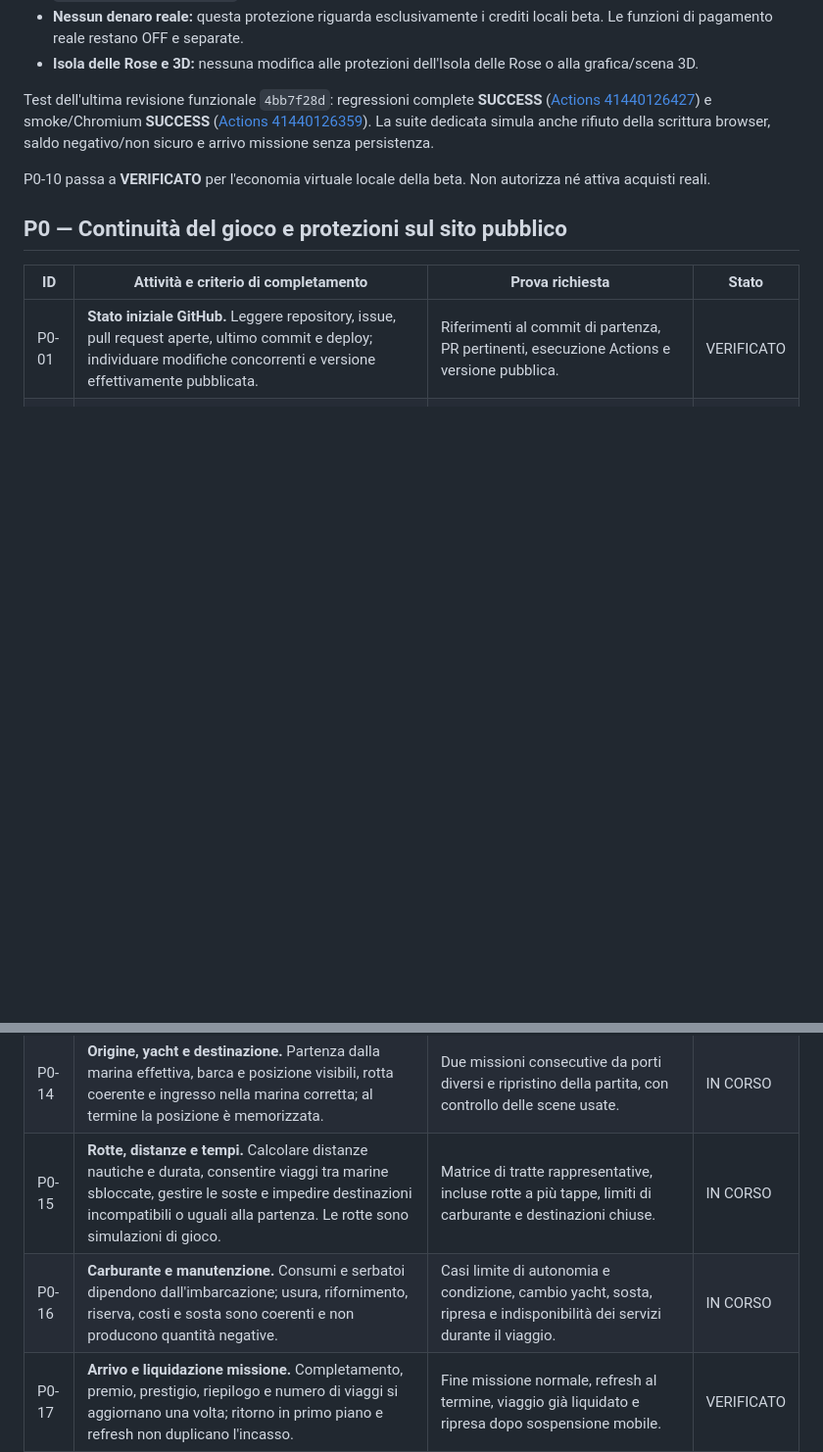
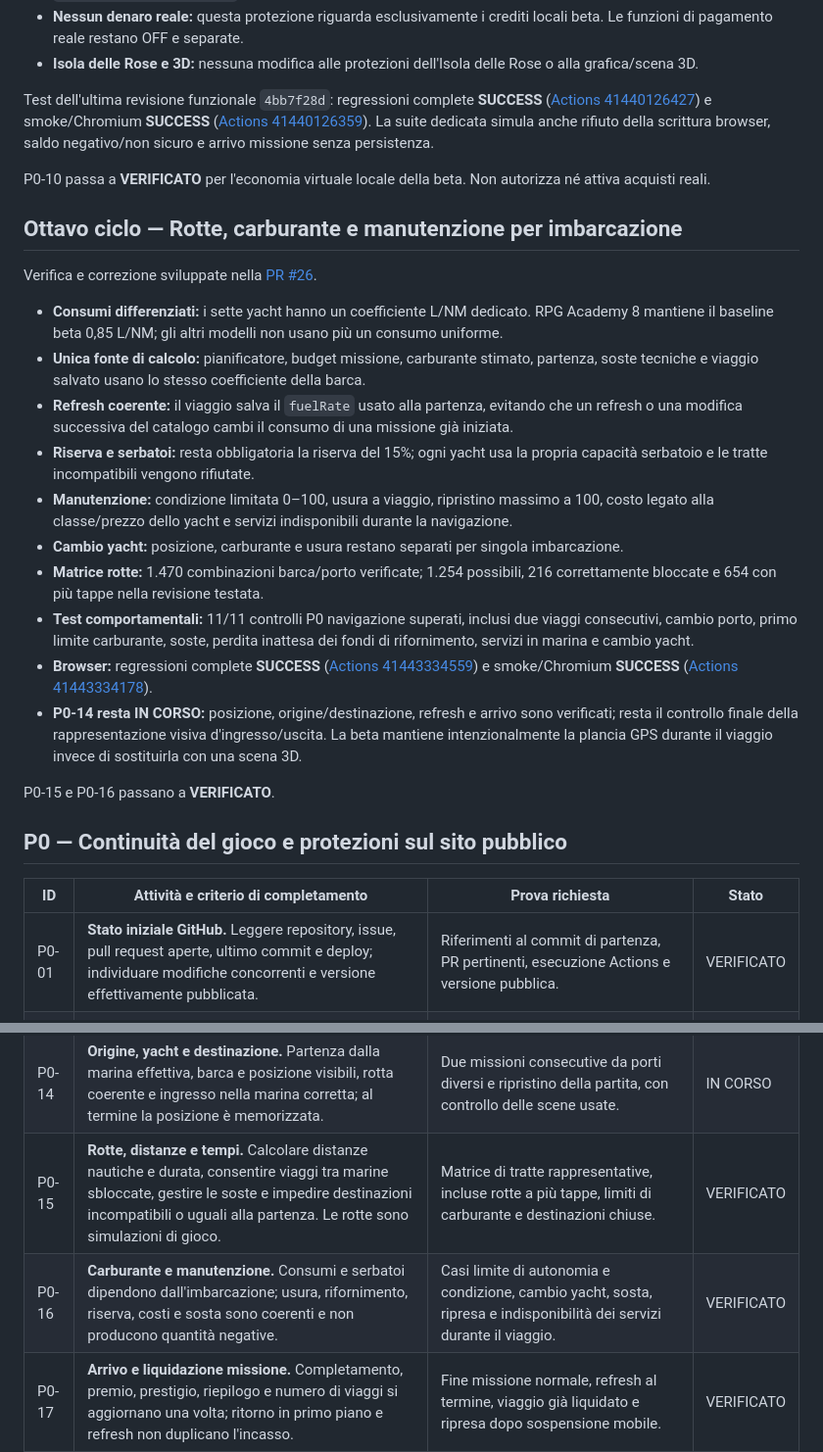
Before and after one commit to rpgsrl24-ship-it/marina-empire, a Markdown page: docs/CHECKLIST_UNICA_PRELANCIO_2026-11-02.md, 2 parts joined by grey strips. Shown at 98% size. GitHub-like rendering; blank space fills up the shorter version.

Commit message:
docs: verify routes fuel and maintenance P0 checks

```diff
--- a/docs/CHECKLIST_UNICA_PRELANCIO_2026-11-02.md
+++ b/docs/CHECKLIST_UNICA_PRELANCIO_2026-11-02.md
@@ -126,6 +126,23 @@ Test dell'ultima revisione funzionale `4bb7f28d`: regressioni complete **SUCCESS
 
 P0-10 passa a **VERIFICATO** per l'economia virtuale locale della beta. Non autorizza né attiva acquisti reali.
 
+## Ottavo ciclo — Rotte, carburante e manutenzione per imbarcazione
+
+Verifica e correzione sviluppate nella [PR #26](https://github.com/rpgsrl24-ship-it/marina-empire/pull/26).
+
+- **Consumi differenziati:** i sette yacht hanno un coefficiente L/NM dedicato. RPG Academy 8 mantiene il baseline beta 0,85 L/NM; gli altri modelli non usano più un consumo uniforme.
+- **Unica fonte di calcolo:** pianificatore, budget missione, carburante stimato, partenza, soste tecniche e viaggio salvato usano lo stesso coefficiente della barca.
+- **Refresh coerente:** il viaggio salva il `fuelRate` usato alla partenza, evitando che un refresh o una modifica successiva del catalogo cambi il consumo di una missione già iniziata.
+- **Riserva e serbatoi:** resta obbligatoria la riserva del 15%; ogni yacht usa la propria capacità serbatoio e le tratte incompatibili vengono rifiutate.
+- **Manutenzione:** condizione limitata 0–100, usura a viaggio, ripristino massimo a 100, costo legato alla classe/prezzo dello yacht e servizi indisponibili durante la navigazione.
+- **Cambio yacht:** posizione, carburante e usura restano separati per singola imbarcazione.
+- **Matrice rotte:** 1.470 combinazioni barca/porto verificate; 1.254 possibili, 216 correttamente bloccate e 654 con più tappe nella revisione testata.
+- **Test comportamentali:** 11/11 controlli P0 navigazione superati, inclusi due viaggi consecutivi, cambio porto, primo limite carburante, soste, perdita inattesa dei fondi di rifornimento, servizi in marina e cambio yacht.
+- **Browser:** regressioni complete **SUCCESS** ([Actions 41443334559](https://github.com/rpgsrl24-ship-it/marina-empire/actions/runs/41443334559)) e smoke/Chromium **SUCCESS** ([Actions 41443334178](https://github.com/rpgsrl24-ship-it/marina-empire/actions/runs/41443334178)).
+- **P0-14 resta IN CORSO:** posizione, origine/destinazione, refresh e arrivo sono verificati; resta il controllo finale della rappresentazione visiva d'ingresso/uscita. La beta mantiene intenzionalmente la plancia GPS durante il viaggio invece di sostituirla con una scena 3D.
+
+P0-15 e P0-16 passano a **VERIFICATO**.
+
 ## P0 — Continuità del gioco e protezioni sul sito pubblico
 
 | ID | Attività e criterio di completamento | Prova richiesta | Stato |
@@ -144,8 +161,8 @@ P0-10 passa a **VERIFICATO** per l'economia virtuale locale della beta. Non auto
 | P0-12 | **Home, menu e indicatori mobile.** Layout leggibile, comandi raggiungibili, assenza di sovrapposizioni e navigazione utilizzabile in verticale e orizzontale. | Verifica browser a dimensioni mobili e controllo visivo nelle due orientazioni. | VERIFICATO |
 | P0-13 | **Plancia e GPS.** La console resta durante la navigazione; mappa, rotta e indicatori entrano nel display GPS previsto e restano leggibili. Conservare la grafica 3D originale. | Partenza, traversata, cambio vista e arrivo su desktop/mobile; confronto delle scene e dei riferimenti grafici approvati. | VERIFICATO |
 | P0-14 | **Origine, yacht e destinazione.** Partenza dalla marina effettiva, barca e posizione visibili, rotta coerente e ingresso nella marina corretta; al termine la posizione è memorizzata. | Due missioni consecutive da porti diversi e ripristino della partita, con controllo delle scene usate. | IN CORSO |
-| P0-15 | **Rotte, distanze e tempi.** Calcolare distanze nautiche e durata, consentire viaggi tra marine sbloccate, gestire le soste e impedire destinazioni incompatibili o uguali alla partenza. Le rotte sono simulazioni di gioco. | Matrice di tratte rappresentative, incluse rotte a più tappe, limiti di carburante e destinazioni chiuse. | IN CORSO |
-| P0-16 | **Carburante e manutenzione.** Consumi e serbatoi dipendono dall'imbarcazione; usura, rifornimento, riserva, costi e sosta sono coerenti e non producono quantità negative. | Casi limite di autonomia e condizione, cambio yacht, sosta, ripresa e indisponibilità dei servizi durante il viaggio. | IN CORSO |
+| P0-15 | **Rotte, distanze e tempi.** Calcolare distanze nautiche e durata, consentire viaggi tra marine sbloccate, gestire le soste e impedire destinazioni incompatibili o uguali alla partenza. Le rotte sono simulazioni di gioco. | Matrice di tratte rappresentative, incluse rotte a più tappe, limiti di carburante e destinazioni chiuse. | VERIFICATO |
+| P0-16 | **Carburante e manutenzione.** Consumi e serbatoi dipendono dall'imbarcazione; usura, rifornimento, riserva, costi e sosta sono coerenti e non producono quantità negative. | Casi limite di autonomia e condizione, cambio yacht, sosta, ripresa e indisponibilità dei servizi durante il viaggio. | VERIFICATO |
 | P0-17 | **Arrivo e liquidazione missione.** Completamento, premio, prestigio, riepilogo e numero di viaggi si aggiornano una volta; ritorno in primo piano e refresh non duplicano l'incasso. | Fine missione normale, refresh al termine, viaggio già liquidato e ripresa dopo sospensione mobile. | VERIFICATO |
 | P0-18 | **Privacy e raccolta email.** Informativa accessibile, consensi pertinenti e finalità chiare; la registrazione al gioco non deve implicare consensi commerciali non dichiarati. | Controllo dei testi, moduli, collegamenti e registrazione dei consensi previsti. | VERIFICATO |
 | P0-19 | **Segnalazioni e assistenza.** Un giocatore può segnalare un problema e trovare il contatto di supporto; la segnalazione arriva al canale operativo previsto senza esporre dati di altri utenti. | Verifica del percorso e del recapito, con prova controllata se autorizzata; non inviare messaggi di test a terzi senza autorizzazione. | IN CORSO |
```
